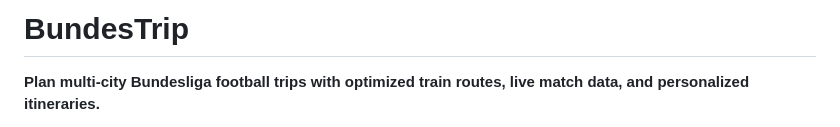
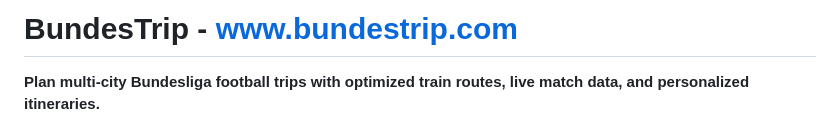
Before and after one commit to EyalPasha/BundesTrip, a Markdown page: README.md, the part around the change. Rendered like a GitHub page.

```diff
--- a/README.md
+++ b/README.md
@@ -1,4 +1,4 @@
-# BundesTrip
+# BundesTrip - www.bundestrip.com
 
 **Plan multi-city Bundesliga football trips with optimized train routes, live match data, and personalized itineraries.**
 
```
